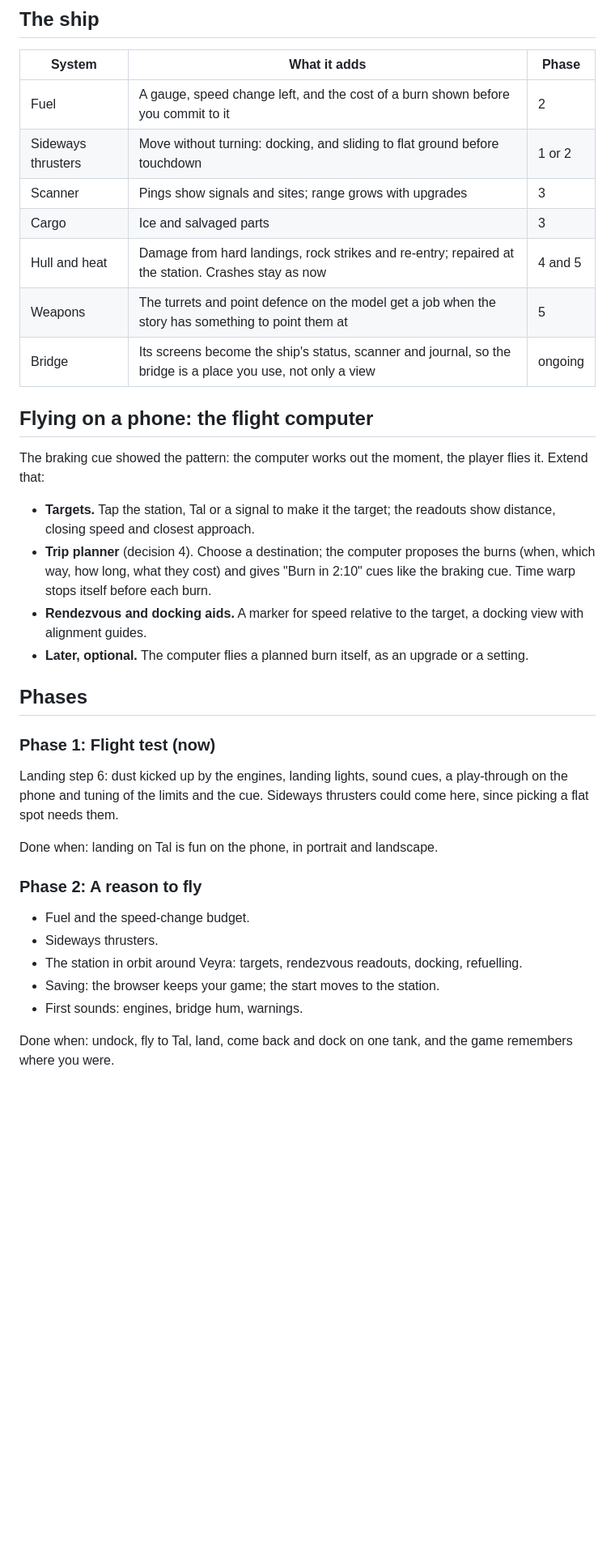
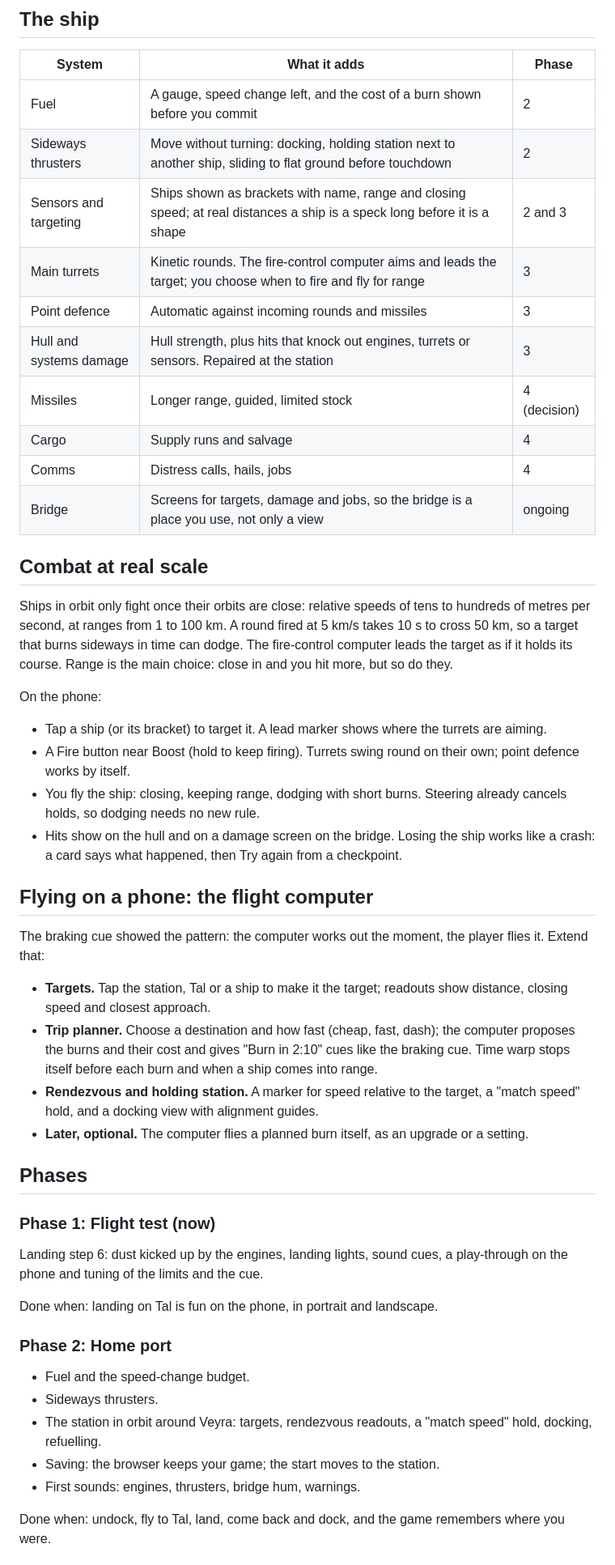
Before and after one commit to belgerath/Starwake, a Markdown page: docs/game-plan.md, the part around one of its changes. Shown at 81% size. GitHub-like rendering; blank space fills up the shorter version.

```diff
--- a/docs/game-plan.md
+++ b/docs/game-plan.md
@@ -84,38 +79,52 @@ The Halberd's engine is strong enough to ignore orbits and fly straight lines, a
 
 | System | What it adds | Phase |
 |---|---|---|
-| Fuel | A gauge, speed change left, and the cost of a burn shown before you commit to it | 2 |
-| Sideways thrusters | Move without turning: docking, and sliding to flat ground before touchdown | 1 or 2 |
-| Scanner | Pings show signals and sites; range grows with upgrades | 3 |
-| Cargo | Ice and salvaged parts | 3 |
-| Hull and heat | Damage from hard landings, rock strikes and re-entry; repaired at the station. Crashes stay as now | 4 and 5 |
-| Weapons | The turrets and point defence on the model get a job when the story has something to point them at | 5 |
-| Bridge | Its screens become the ship's status, scanner and journal, so the bridge is a place you use, not only a view | ongoing |
+| Fuel | A gauge, speed change left, and the cost of a burn shown before you commit | 2 |
+| Sideways thrusters | Move without turning: docking, holding station next to another ship, sliding to flat ground before touchdown | 2 |
+| Sensors and targeting | Ships shown as brackets with name, range and closing speed; at real distances a ship is a speck long before it is a shape | 2 and 3 |
+| Main turrets | Kinetic rounds. The fire-control computer aims and leads the target; you choose when to fire and fly for range | 3 |
+| Point defence | Automatic against incoming rounds and missiles | 3 |
+| Hull and systems damage | Hull strength, plus hits that knock out engines, turrets or sensors. Repaired at the station | 3 |
+| Missiles | Longer range, guided, limited stock | 4 (decision) |
+| Cargo | Supply runs and salvage | 4 |
+| Comms | Distress calls, hails, jobs | 4 |
+| Bridge | Screens for targets, damage and jobs, so the bridge is a place you use, not only a view | ongoing |
+
+## Combat at real scale
+
+Ships in orbit only fight once their orbits are close: relative speeds of tens to hundreds of metres per second, at ranges from 1 to 100 km. A round fired at 5 km/s takes 10 s to cross 50 km, so a target that burns sideways in time can dodge. The fire-control computer leads the target as if it holds its course. Range is the main choice: close in and you hit more, but so do they.
+
+On the phone:
+
+- Tap a ship (or its bracket) to target it. A lead marker shows where the turrets are aiming.
+- A Fire button near Boost (hold to keep firing). Turrets swing round on their own; point defence works by itself.
+- You fly the ship: closing, keeping range, dodging with short burns. Steering already cancels holds, so dodging needs no new rule.
+- Hits show on the hull and on a damage screen on the bridge. Losing the ship works like a crash: a card says what happened, then Try again from a checkpoint.
 
 ## Flying on a phone: the flight computer
 
 The braking cue showed the pattern: the computer works out the moment, the player flies it. Extend that:
 
-- **Targets.** Tap the station, Tal or a signal to make it the target; the readouts show distance, closing speed and closest approach.
-- **Trip planner** (decision 4). Choose a destination; the computer proposes the burns (when, which way, how long, what they cost) and gives "Burn in 2:10" cues like the braking cue. Time warp stops itself before each burn.
-- **Rendezvous and docking aids.** A marker for speed relative to the target, a docking view with alignment guides.
+- **Targets.** Tap the station, Tal or a ship to make it the target; readouts show distance, closing speed and closest approach.
+- **Trip planner.** Choose a destination and how fast (cheap, fast, dash); the computer proposes the burns and their cost and gives "Burn in 2:10" cues like the braking cue. Time warp stops itself before each burn and when a ship comes into range.
+- **Rendezvous and holding station.** A marker for speed relative to the target, a "match speed" hold, and a docking view with alignment guides.
 - **Later, optional.** The computer flies a planned burn itself, as an upgrade or a setting.
 
 ## Phases
 
 ### Phase 1: Flight test (now)
 
-Landing step 6: dust kicked up by the engines, landing lights, sound cues, a play-through on the phone and tuning of the limits and the cue. Sideways thrusters could come here, since picking a flat spot needs them.
+Landing step 6: dust kicked up by the engines, landing lights, sound cues, a play-through on the phone and tuning of the limits and the cue.
 
 Done when: landing on Tal is fun on the phone, in portrait and landscape.
 
-### Phase 2: A reason to fly
+### Phase 2: Home port
 
 - Fuel and the speed-change budget.
 - Sideways thrusters.
-- The station in orbit around Veyra: targets, rendezvous readouts, docking, refuelling.
+- The station in orbit around Veyra: targets, rendezvous readouts, a "match speed" hold, docking, refuelling.
 - Saving: the browser keeps your game; the start moves to the station.
-- First sounds: engines, bridge hum, warnings.
+- First sounds: engines, thrusters, bridge hum, warnings.
 
-Done when: undock, fly to Tal, land, come back and dock on one tank, and the game remembers where you were.
+Done when: undock, fly to Tal, land, come back and dock, and the game remembers where you were.
 
```
Also changed, not shown: other parts of docs/game-plan.md (+88 -77 lines), CLAUDE.md (+6 -4 lines).
